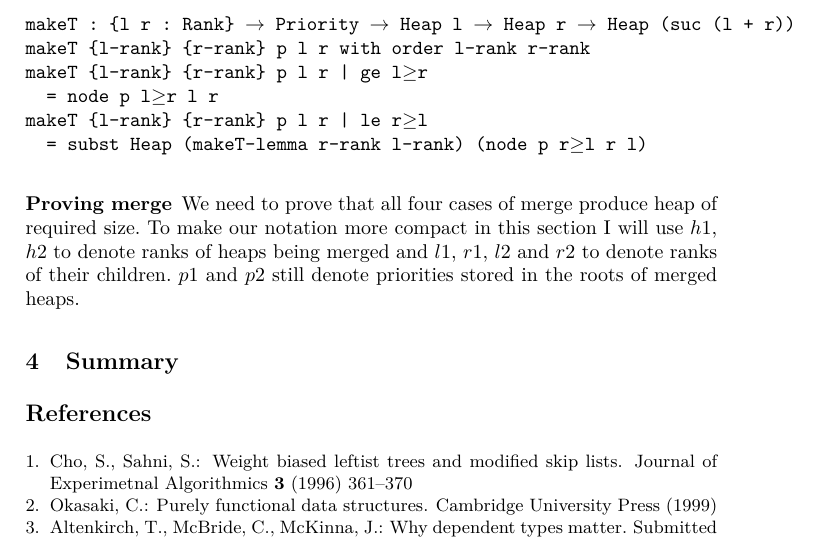
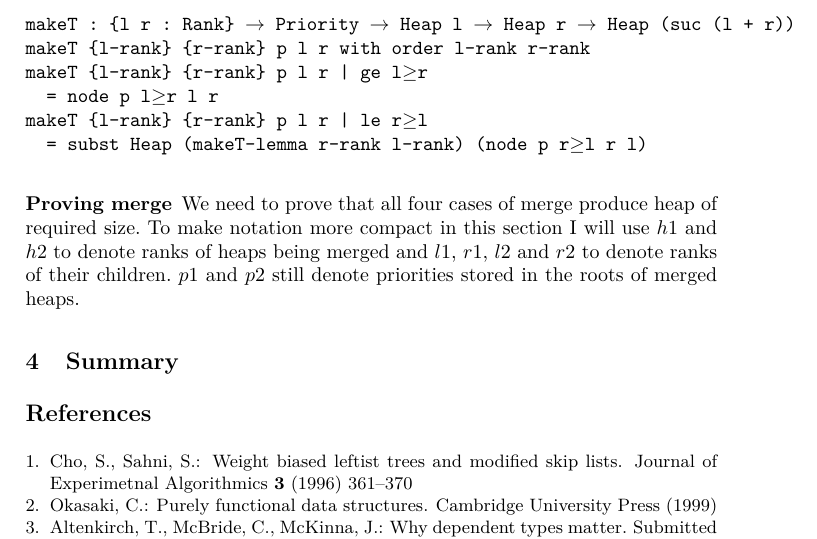
Before and after one commit to jstolarek/dep-typed-wbl-heaps, a LaTeX paper (paper/dep-typed-wbl-heaps.tex, which reads paper/3-proofs.tex): part of page 5 of 5, cut so that both start at the same text. Compiled offline with pdfLaTeX.

Commit message:
Improve wording

```diff
--- a/paper/3-proofs.tex
+++ b/paper/3-proofs.tex
@@ -165,4 +165,4 @@ makeT \{l-rank\} \{r-rank\} p l r | le r≥l
 
 \subsubsection{Proving merge}
 
-We need to prove that all four cases of merge produce heap of required size. To make our notation more compact in this section I will use $h1$, $h2$ to denote ranks of heaps being merged and $l1$, $r1$, $l2$ and $r2$ to denote ranks of their children. $p1$ and $p2$ still denote priorities stored in the roots of merged heaps.
+We need to prove that all four cases of merge produce heap of required size. To make notation more compact in this section I will use $h1$ and $h2$ to denote ranks of heaps being merged and $l1$, $r1$, $l2$ and $r2$ to denote ranks of their children. $p1$ and $p2$ still denote priorities stored in the roots of merged heaps.
```
